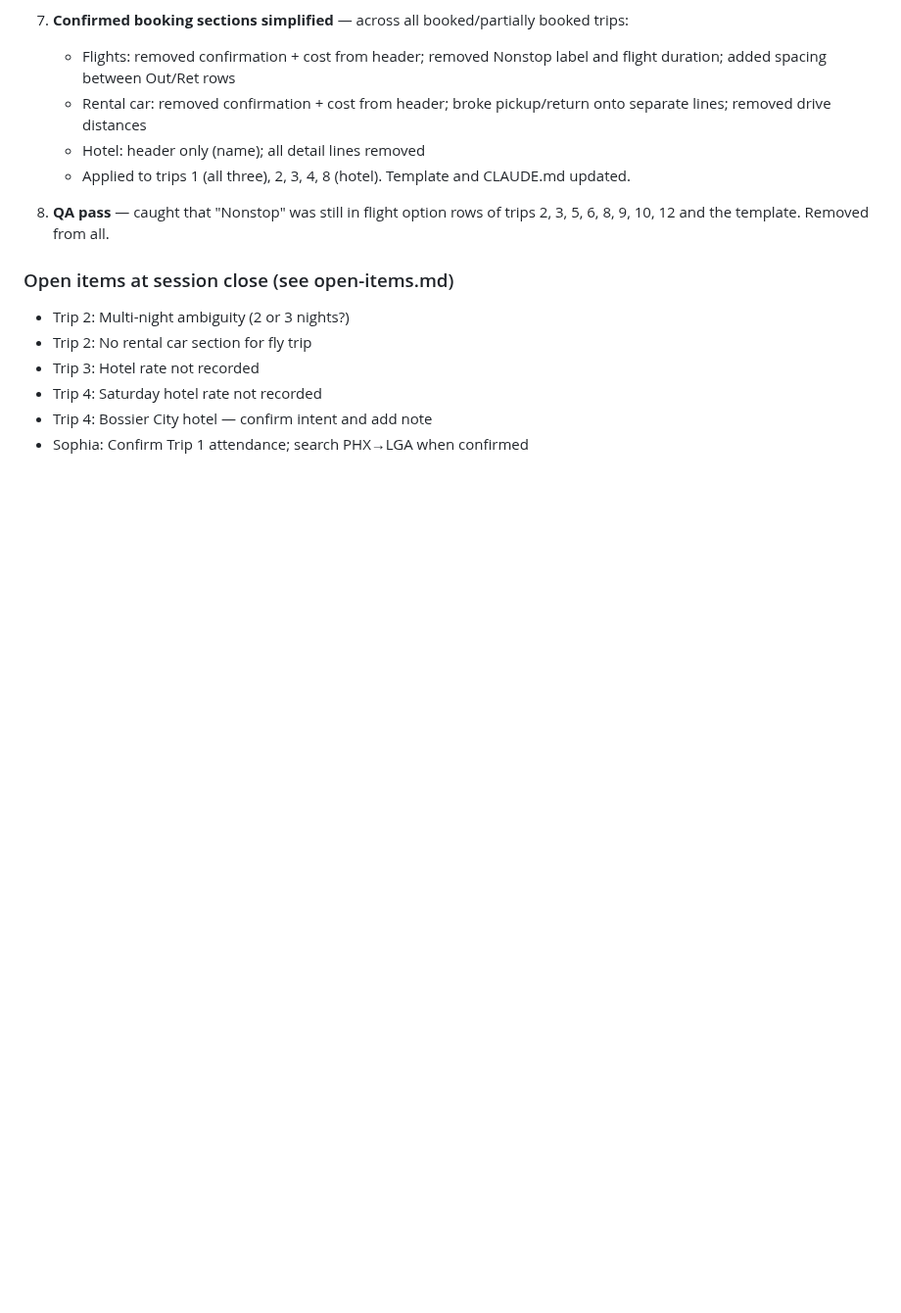
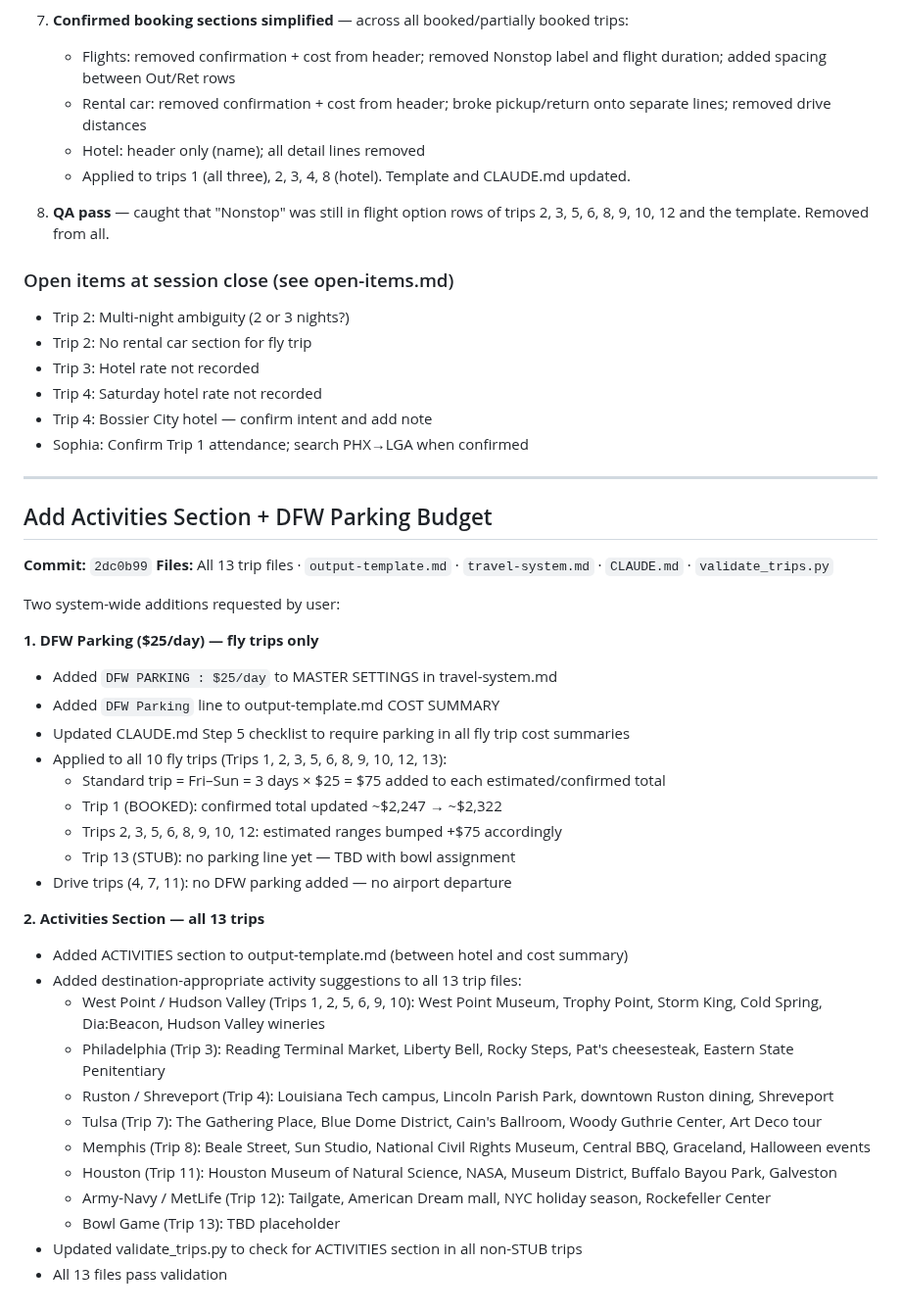
Before and after one commit to teamofoxen/ArmyFootball26, a Markdown page: logs/session-2026-03-28.md, the part around the change. Shown at 98% size. GitHub-like rendering; blank space fills up the shorter version.

Commit message:
Log: Add Activities section and DFW parking budget across all trips
Co-Authored-By: Claude Sonnet 4.6 <noreply@anthropic.com>

```diff
--- a/logs/session-2026-03-28.md
+++ b/logs/session-2026-03-28.md
@@ -183,3 +183,36 @@ QA pass on the confirmed booking cleanup caught a missed item: "Nonstop" had bee
 - Trip 4: Saturday hotel rate not recorded
 - Trip 4: Bossier City hotel — confirm intent and add note
 - Sophia: Confirm Trip 1 attendance; search PHX→LGA when confirmed
+
+---
+
+## Add Activities Section + DFW Parking Budget
+**Commit:** `2dc0b99`
+**Files:** All 13 trip files · `output-template.md` · `travel-system.md` · `CLAUDE.md` · `validate_trips.py`
+
+Two system-wide additions requested by user:
+
+**1. DFW Parking ($25/day) — fly trips only**
+- Added `DFW PARKING : $25/day` to MASTER SETTINGS in travel-system.md
+- Added `DFW Parking` line to output-template.md COST SUMMARY
+- Updated CLAUDE.md Step 5 checklist to require parking in all fly trip cost summaries
+- Applied to all 10 fly trips (Trips 1, 2, 3, 5, 6, 8, 9, 10, 12, 13):
+  - Standard trip = Fri–Sun = 3 days × $25 = $75 added to each estimated/confirmed total
+  - Trip 1 (BOOKED): confirmed total updated ~$2,247 → ~$2,322
+  - Trips 2, 3, 5, 6, 8, 9, 10, 12: estimated ranges bumped +$75 accordingly
+  - Trip 13 (STUB): no parking line yet — TBD with bowl assignment
+- Drive trips (4, 7, 11): no DFW parking added — no airport departure
+
+**2. Activities Section — all 13 trips**
+- Added ACTIVITIES section to output-template.md (between hotel and cost summary)
+- Added destination-appropriate activity suggestions to all 13 trip files:
+  - West Point / Hudson Valley (Trips 1, 2, 5, 6, 9, 10): West Point Museum, Trophy Point, Storm King, Cold Spring, Dia:Beacon, Hudson Valley wineries
+  - Philadelphia (Trip 3): Reading Terminal Market, Liberty Bell, Rocky Steps, Pat's cheesesteak, Eastern State Penitentiary
+  - Ruston / Shreveport (Trip 4): Louisiana Tech campus, Lincoln Parish Park, downtown Ruston dining, Shreveport
+  - Tulsa (Trip 7): The Gathering Place, Blue Dome District, Cain's Ballroom, Woody Guthrie Center, Art Deco tour
+  - Memphis (Trip 8): Beale Street, Sun Studio, National Civil Rights Museum, Central BBQ, Graceland, Halloween events
+  - Houston (Trip 11): Houston Museum of Natural Science, NASA, Museum District, Buffalo Bayou Park, Galveston
+  - Army-Navy / MetLife (Trip 12): Tailgate, American Dream mall, NYC holiday season, Rockefeller Center
+  - Bowl Game (Trip 13): TBD placeholder
+- Updated validate_trips.py to check for ACTIVITIES section in all non-STUB trips
+- All 13 files pass validation
```
